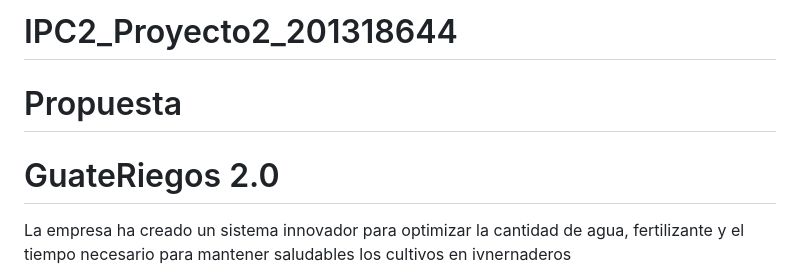
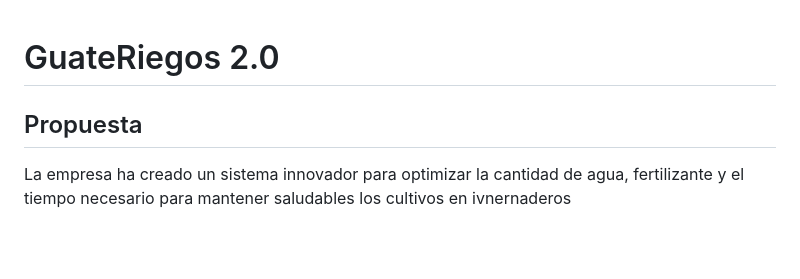
Before and after one commit to MynorCifuentes/GuateRiegos-2.0, a Markdown page: README.md, the part around the change. GitHub-like rendering; blank space fills up the shorter version.

```diff
--- a/README.md
+++ b/README.md
@@ -1,6 +1,5 @@
-# IPC2_Proyecto2_201318644
-# Propuesta
 # GuateRiegos 2.0
+## Propuesta
 
 La empresa ha creado un sistema innovador para optimizar la cantidad de agua, fertilizante y el tiempo necesario para mantener saludables los cultivos en ivnernaderos
 
```
